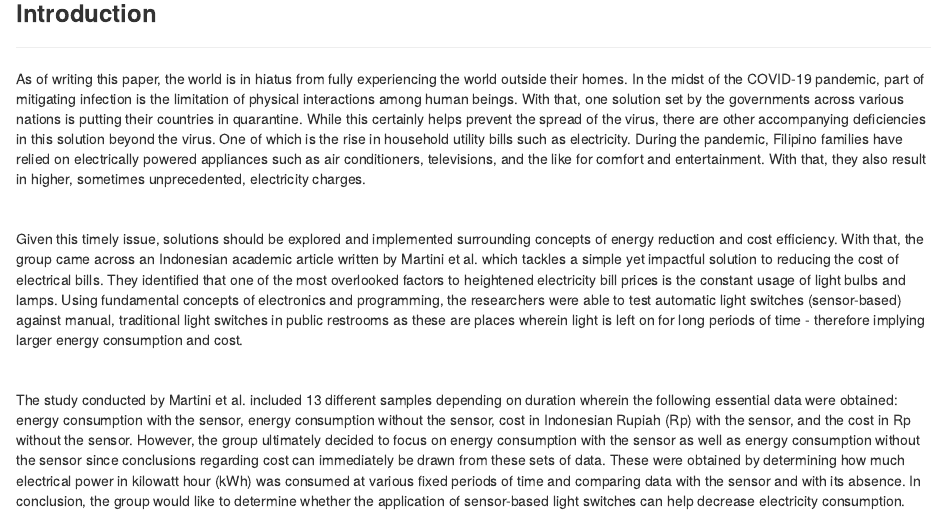
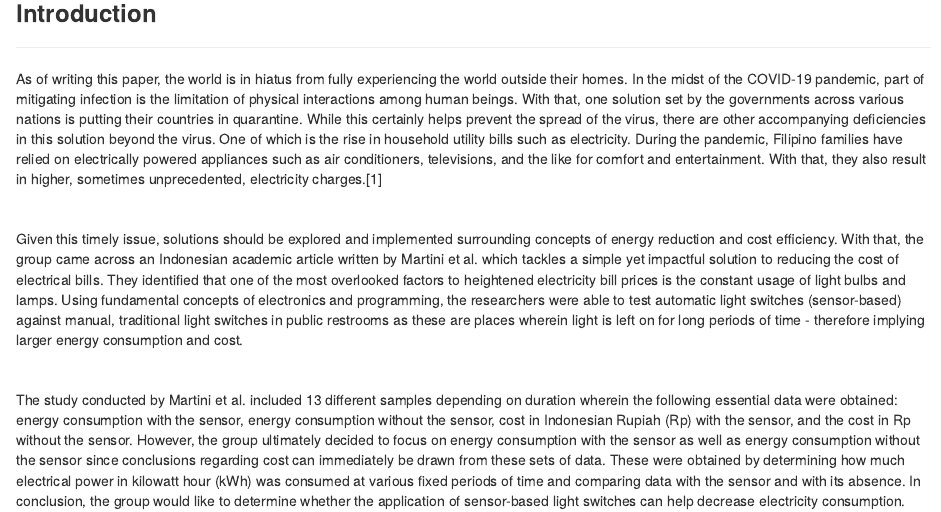
Before and after one commit to Jk-LLLUZ/3rdGroupAssignment, an R Markdown document (3rd Markdown Assignment.Rmd): the page in a window 1100 px wide, from 330 px down. Rendered offline with R 4.5, knitr and Pandoc, with nearby package versions.

Commit message:
Rodriguez

```diff
--- a/3rd Markdown Assignment.Rmd
+++ b/3rd Markdown Assignment.Rmd
@@ -18,7 +18,7 @@ Martini Martini, Indra Riyanto, Adiyarta Krisna, M. Suparmoko
 
 -----
 
-As of writing this paper, the world is in hiatus from fully experiencing the world outside their homes.  In the midst of the COVID-19 pandemic, part of mitigating infection is the limitation of physical interactions among human beings.  With that, one solution set by the governments across various nations is putting their countries in quarantine.  While this certainly helps prevent the spread of the virus, there are other accompanying deficiencies in this solution beyond the virus.  One of which is the rise in household utility bills such as electricity.  During the pandemic, Filipino families have relied on electrically powered appliances such as air conditioners, televisions, and the like for comfort and entertainment.  With that, they also result in higher, sometimes unprecedented, electricity charges.
+As of writing this paper, the world is in hiatus from fully experiencing the world outside their homes.  In the midst of the COVID-19 pandemic, part of mitigating infection is the limitation of physical interactions among human beings.  With that, one solution set by the governments across various nations is putting their countries in quarantine.  While this certainly helps prevent the spread of the virus, there are other accompanying deficiencies in this solution beyond the virus.  One of which is the rise in household utility bills such as electricity.  During the pandemic, Filipino families have relied on electrically powered appliances such as air conditioners, televisions, and the like for comfort and entertainment.  With that, they also result in higher, sometimes unprecedented, electricity charges.[1]
 
 <br>
 
```
Also changed, not shown: 3rd-Markdown-Assignment.html.
